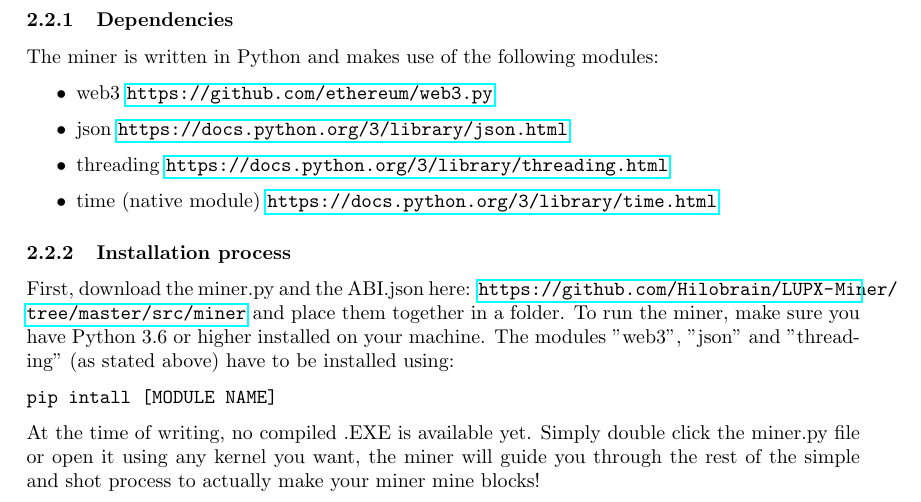
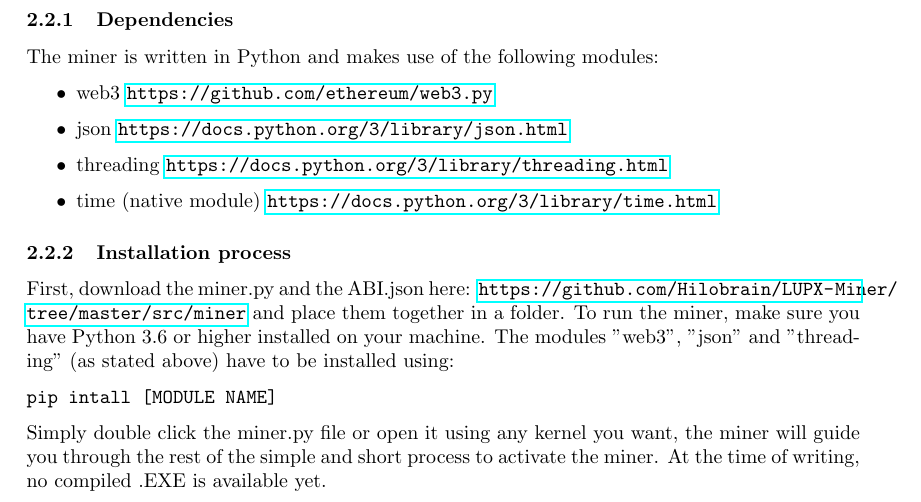
Before and after one commit to 2n7/LUPX-Miner-Documentation, a LaTeX document (main.tex): part of page 3 of 3, cut so that both start at the same text. Compiled offline with pdfLaTeX.

Commit message:
Updates from ShareLaTeX

```diff
--- a/main.tex
+++ b/main.tex
@@ -65,5 +65,5 @@ First, download the miner.py and the ABI.json  here: \url{https://github.com/Hil
 \begin{verbatim}
 pip intall [MODULE NAME]
 \end{verbatim}
-At the time of writing, no compiled .EXE is available yet. Simply double click the miner.py file or open it using any kernel you want, the miner will guide you through the rest of the simple and shot process to actually make your miner mine blocks!
+Simply double click the miner.py file or open it using any kernel you want, the miner will guide you through the rest of the simple and short process to activate the miner. At the time of writing, no compiled .EXE is available yet.
 \end{document}
```
